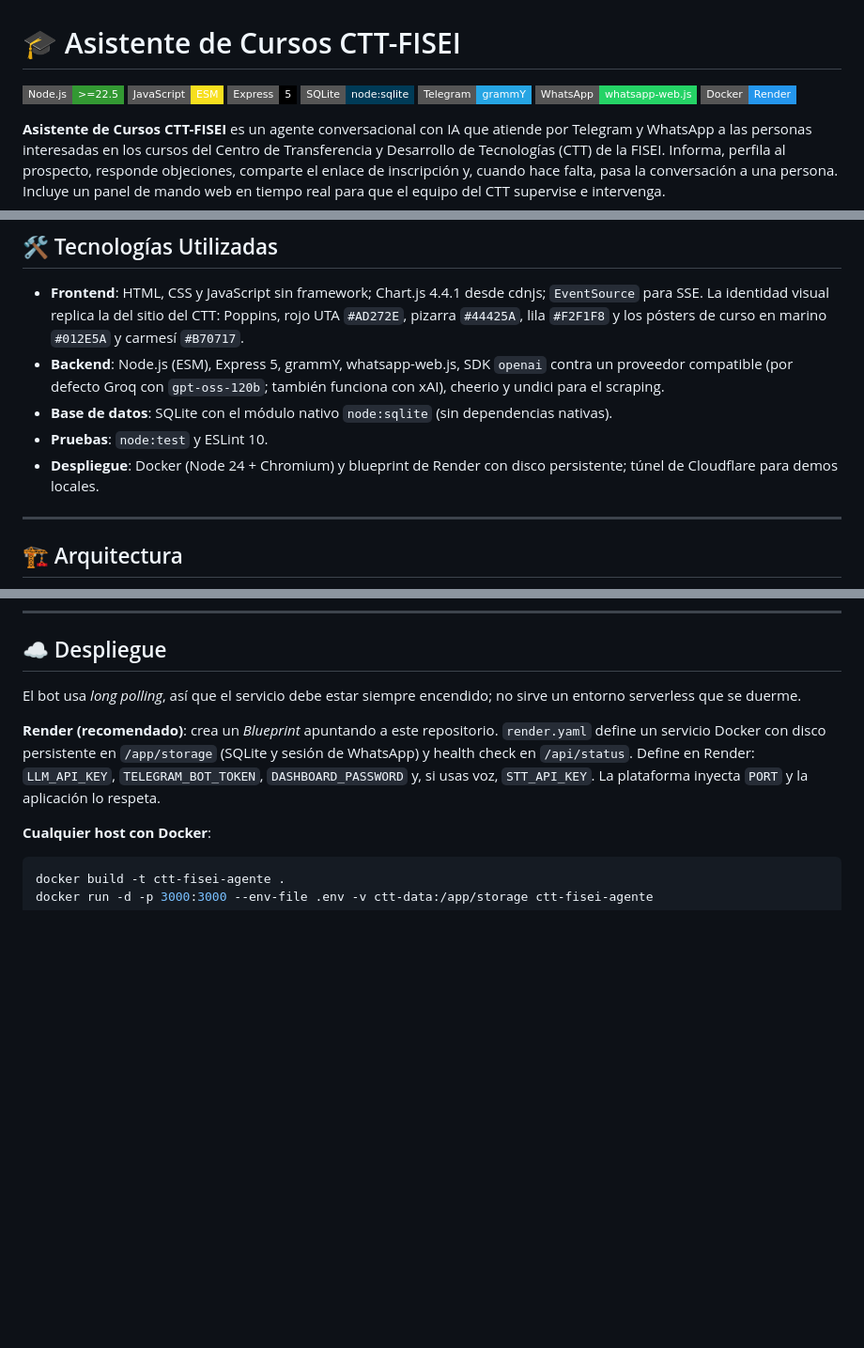
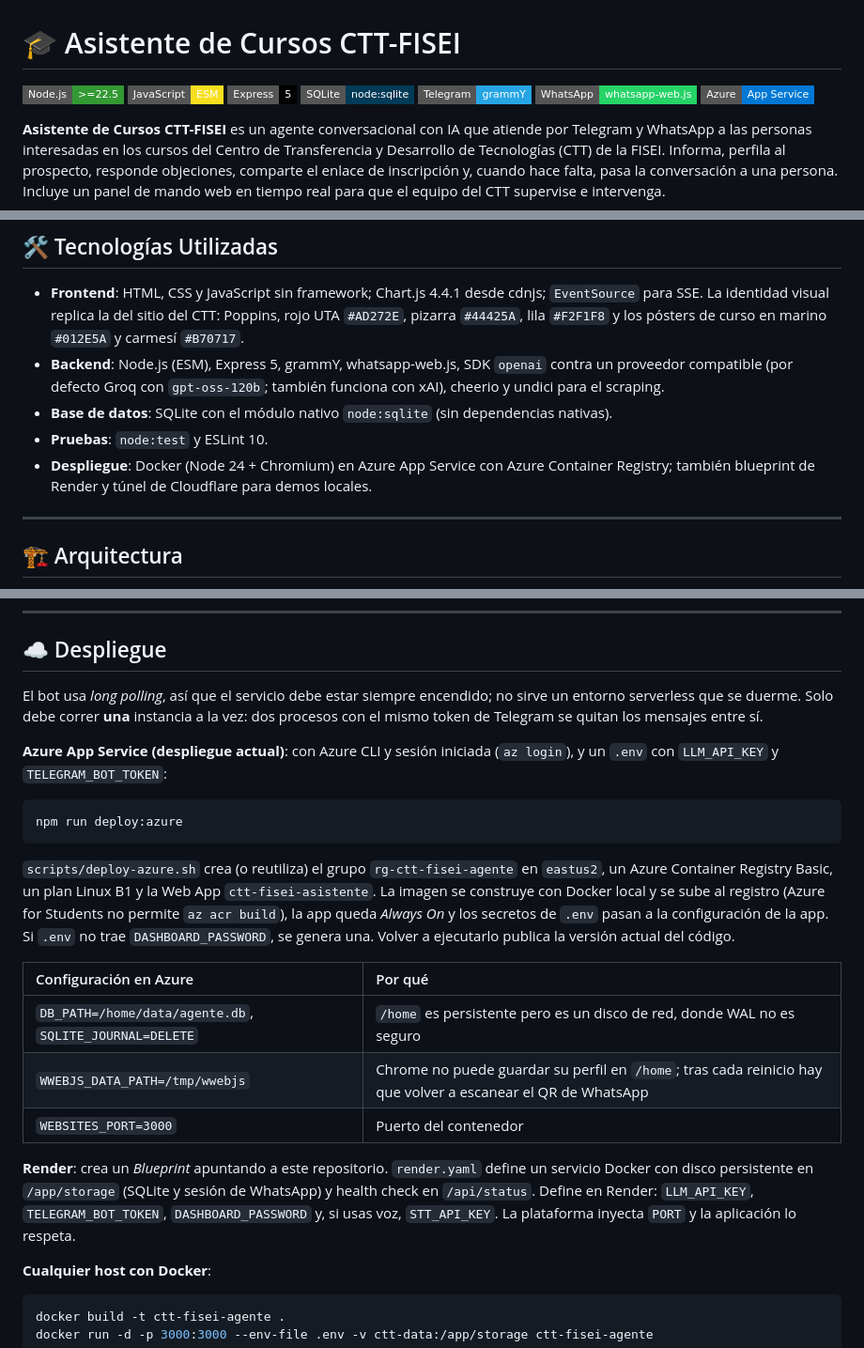
Before and after one commit to DaGeus15/ctt-fisei-agente, a Markdown page: README.md, 3 parts joined by grey strips. Shown at 94% size. Rendered like a GitHub page; badges without logos; blank space fills up the shorter version.

Commit message:
docs: document azure app service deployment and courses tab

````diff
--- a/README.md
+++ b/README.md
@@ -6,7 +6,7 @@
 [![SQLite](https://img.shields.io/badge/SQLite-node%3Asqlite-003B57?style=flat-square&logo=sqlite&logoColor=white)](https://nodejs.org/api/sqlite.html)
 [![Telegram](https://img.shields.io/badge/Telegram-grammY-26A5E4?style=flat-square&logo=telegram&logoColor=white)](https://grammy.dev/)
 [![WhatsApp](https://img.shields.io/badge/WhatsApp-whatsapp--web.js-25D366?style=flat-square&logo=whatsapp&logoColor=white)](https://wwebjs.dev/)
-[![Docker](https://img.shields.io/badge/Docker-Render-2496ED?style=flat-square&logo=docker&logoColor=white)](https://render.com/docs/docker)
+[![Azure](https://img.shields.io/badge/Azure-App%20Service-0078D4?style=flat-square&logo=microsoftazure&logoColor=white)](https://learn.microsoft.com/azure/app-service/)
 
 **Asistente de Cursos CTT-FISEI** es un agente conversacional con IA que atiende por Telegram y WhatsApp a las personas interesadas en los cursos del Centro de Transferencia y Desarrollo de Tecnologías (CTT) de la FISEI. Informa, perfila al prospecto, responde objeciones, comparte el enlace de inscripción y, cuando hace falta, pasa la conversación a una persona. Incluye un panel de mando web en tiempo real para que el equipo del CTT supervise e intervenga.
 
@@ -84,7 +85,7 @@ Las capturas se generaron con `npm run seed` (datos de ejemplo, sin personas rea
 - **Backend**: Node.js (ESM), Express 5, grammY, whatsapp-web.js, SDK `openai` contra un proveedor compatible (por defecto Groq con `gpt-oss-120b`; también funciona con xAI), cheerio y undici para el scraping.
 - **Base de datos**: SQLite con el módulo nativo `node:sqlite` (sin dependencias nativas).
 - **Pruebas**: `node:test` y ESLint 10.
-- **Despliegue**: Docker (Node 24 + Chromium) y blueprint de Render con disco persistente; túnel de Cloudflare para demos locales.
+- **Despliegue**: Docker (Node 24 + Chromium) en Azure App Service con Azure Container Registry; también blueprint de Render y túnel de Cloudflare para demos locales.
 
 ---
 
@@ -256,9 +259,23 @@ Reinicia el proceso al guardar cambios. Para ver el panel con datos, ejecuta ant
 
 ## ☁️ Despliegue
 
-El bot usa *long polling*, así que el servicio debe estar siempre encendido; no sirve un entorno serverless que se duerme.
+El bot usa *long polling*, así que el servicio debe estar siempre encendido; no sirve un entorno serverless que se duerme. Solo debe correr **una** instancia a la vez: dos procesos con el mismo token de Telegram se quitan los mensajes entre sí.
 
-**Render (recomendado)**: crea un *Blueprint* apuntando a este repositorio. `render.yaml` define un servicio Docker con disco persistente en `/app/storage` (SQLite y sesión de WhatsApp) y health check en `/api/status`. Define en Render: `LLM_API_KEY`, `TELEGRAM_BOT_TOKEN`, `DASHBOARD_PASSWORD` y, si usas voz, `STT_API_KEY`. La plataforma inyecta `PORT` y la aplicación lo respeta.
+**Azure App Service (despliegue actual)**: con Azure CLI y sesión iniciada (`az login`), y un `.env` con `LLM_API_KEY` y `TELEGRAM_BOT_TOKEN`:
+
+```bash
+npm run deploy:azure
+```
+
+`scripts/deploy-azure.sh` crea (o reutiliza) el grupo `rg-ctt-fisei-agente` en `eastus2`, un Azure Container Registry Basic, un plan Linux B1 y la Web App `ctt-fisei-asistente`. La imagen se construye con Docker local y se sube al registro (Azure for Students no permite `az acr build`), la app queda *Always On* y los secretos de `.env` pasan a la configuración de la app. Si `.env` no trae `DASHBOARD_PASSWORD`, se genera una. Volver a ejecutarlo publica la versión actual del código.
+
+| Configuración en Azure | Por qué |
+| :--- | :--- |
+| `DB_PATH=/home/data/agente.db`, `SQLITE_JOURNAL=DELETE` | `/home` es persistente pero es un disco de red, donde WAL no es seguro |
+| `WWEBJS_DATA_PATH=/tmp/wwebjs` | Chrome no puede guardar su perfil en `/home`; tras cada reinicio hay que volver a escanear el QR de WhatsApp |
+| `WEBSITES_PORT=3000` | Puerto del contenedor |
+
+**Render**: crea un *Blueprint* apuntando a este repositorio. `render.yaml` define un servicio Docker con disco persistente en `/app/storage` (SQLite y sesión de WhatsApp) y health check en `/api/status`. Define en Render: `LLM_API_KEY`, `TELEGRAM_BOT_TOKEN`, `DASHBOARD_PASSWORD` y, si usas voz, `STT_API_KEY`. La plataforma inyecta `PORT` y la aplicación lo respeta.
 
 **Cualquier host con Docker**:
 
````
Also changed, not shown: other parts of README.md (+6 -1 lines).
